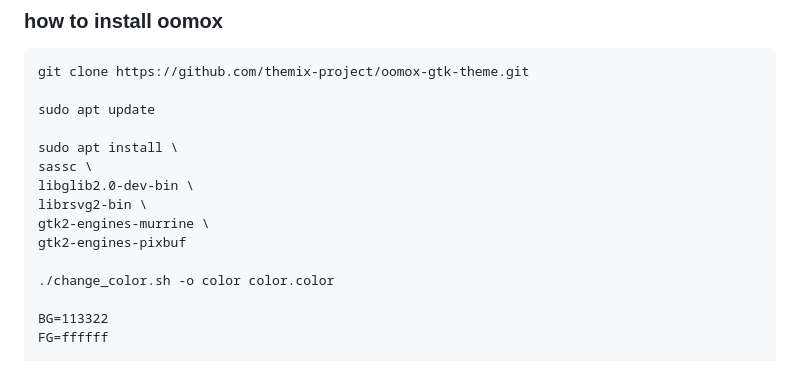
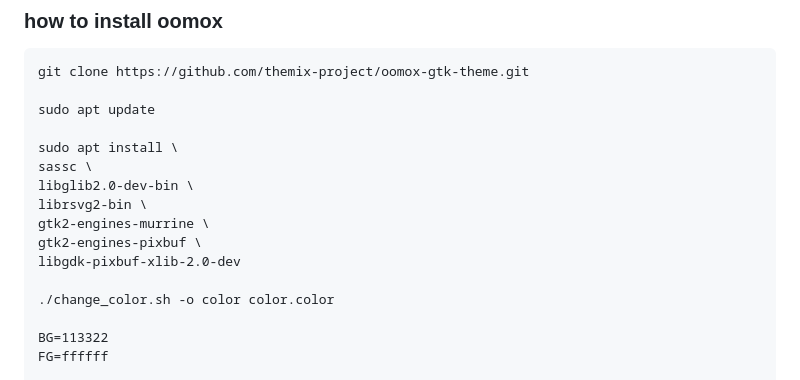
Before and after one commit to kogcyc/files, a Markdown page: aaa_stuff.md, the part around the change. Rendered like a GitHub page.

```diff
--- a/aaa_stuff.md
+++ b/aaa_stuff.md
@@ -53,7 +53,8 @@ put it in .bashrc if you want it permanent
     libglib2.0-dev-bin \
     librsvg2-bin \
     gtk2-engines-murrine \
-    gtk2-engines-pixbuf
+    gtk2-engines-pixbuf \
+    libgdk-pixbuf-xlib-2.0-dev
 
     ./change_color.sh -o color color.color
 
```
